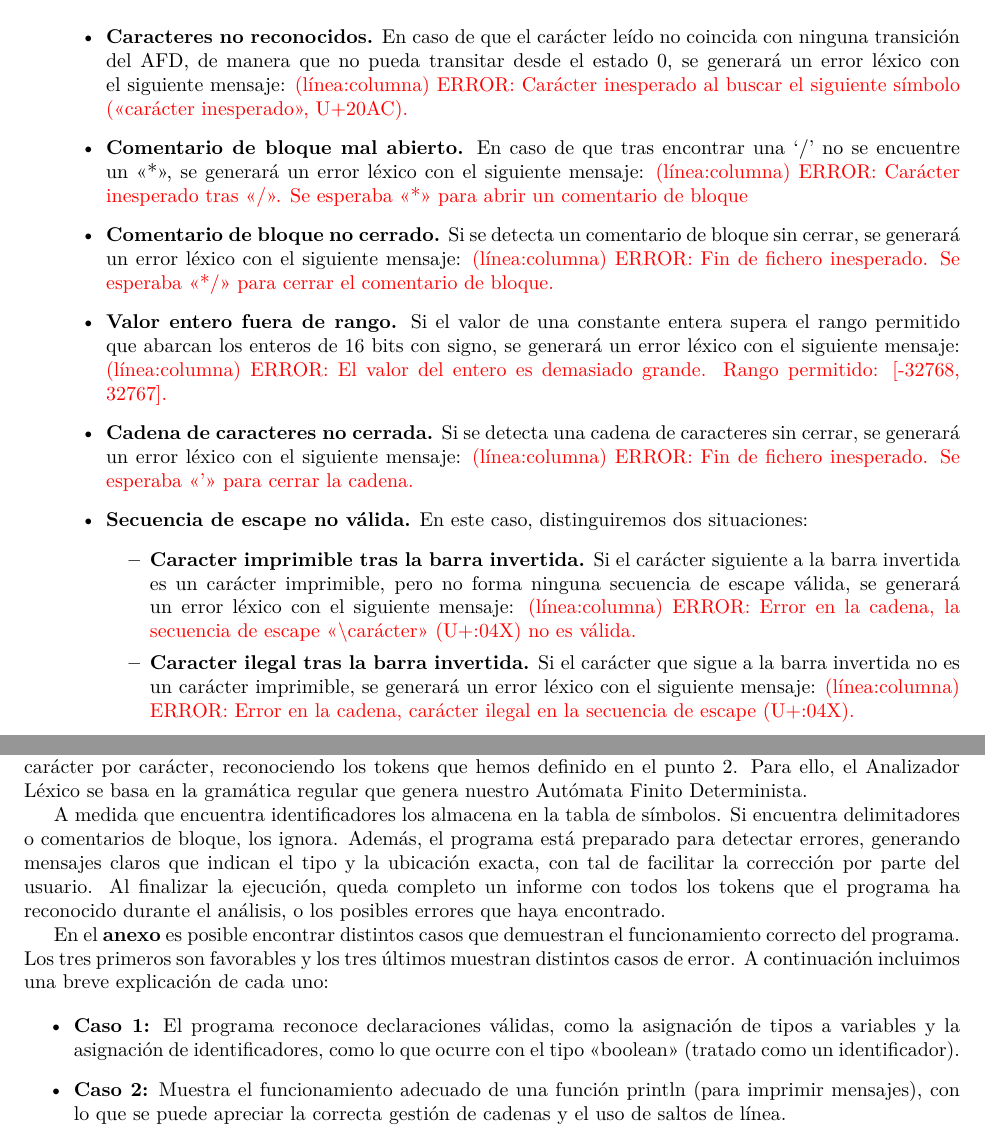
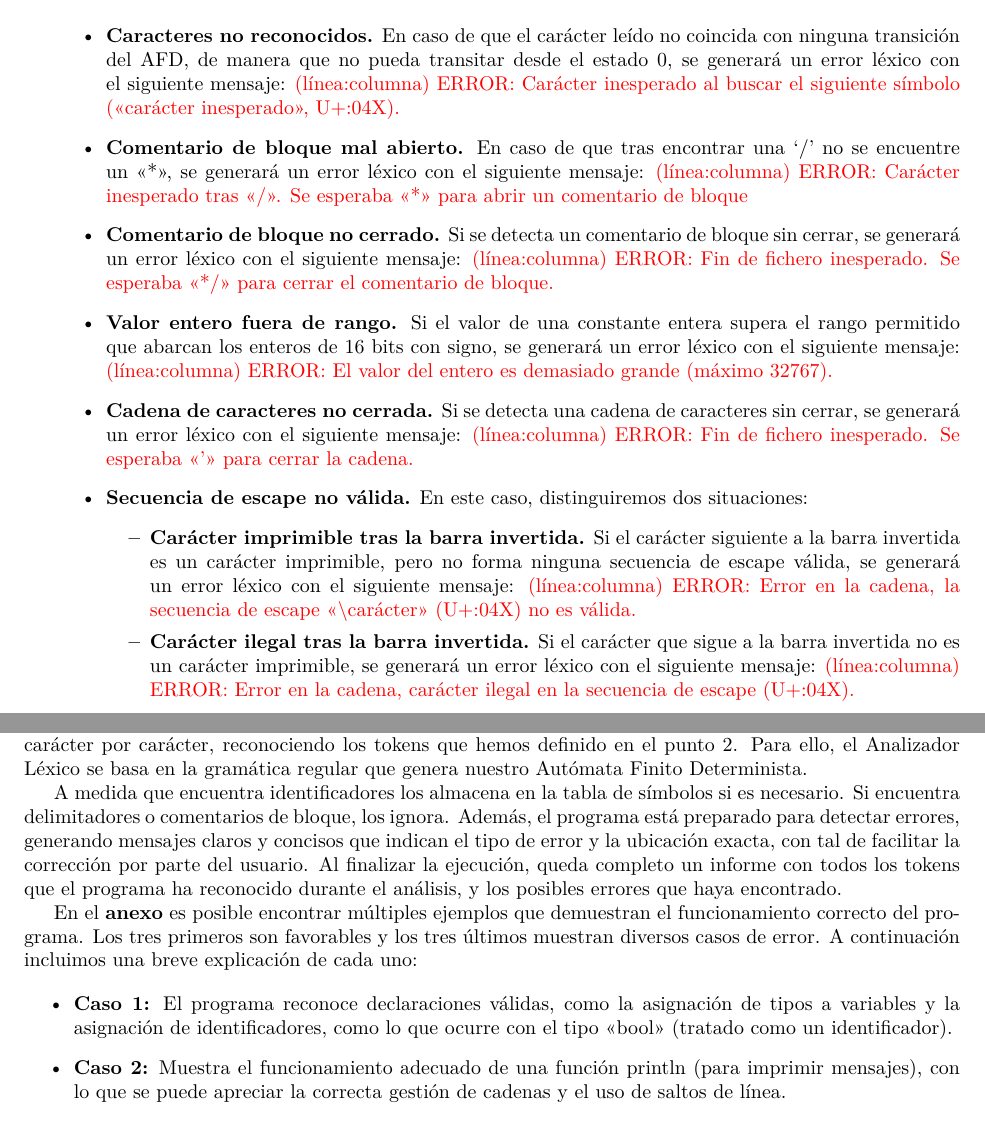
Before and after one commit to Pantareje/PDL, a LaTeX document (Memoria/Memoria.tex, which reads Memoria/Errores.tex): two parts of pages 5 and 6 of 10, joined at a grey line, cut so that both start at the same text. Compiled offline with XeLaTeX.

Commit message:
Jacobo gei. Teta.

```diff
--- a/Memoria/Errores.tex
+++ b/Memoria/Errores.tex
@@ -1,16 +1,16 @@
 Los casos de error posibles son todas aquellas transiciones no recogidas por nuestro AFD. En estos casos, se generará un error léxico y se informará al usuario de la existencia de un error en el código fuente, junto con el número de línea y columna en la que se ha detectado el mismo. A continuación, detallamos los errores que hemos identificado y los mensajes de error correspondientes a cada uno:\\
 \begin{itemize}[left=1cm]
-    \item \textbf{Caracteres no reconocidos.} En caso de que el carácter leído no coincida con ninguna transición del AFD, de manera que no pueda transitar desde el estado 0, se generará un error léxico con el siguiente mensaje: \textcolor{red}{(línea:columna) ERROR: Carácter inesperado al buscar el siguiente símbolo («carácter inesperado», U+20AC).}
+	\item \textbf{Caracteres no reconocidos.} En caso de que el carácter leído no coincida con ninguna transición del AFD, de manera que no pueda transitar desde el estado 0, se generará un error léxico con el siguiente mensaje: \textcolor{red}{(línea:columna) ERROR: Carácter inesperado al buscar el siguiente símbolo («carácter inesperado», U+{:04X}).}
     \item \textbf{Comentario de bloque mal abierto.} En caso de que tras encontrar una `/' no se encuentre un «*», se generará un error léxico con el siguiente mensaje: \textcolor{red}{(línea:columna) ERROR: Carácter inesperado tras «/». Se esperaba «*» para abrir un comentario de bloque}
     \item \textbf{Comentario de bloque no cerrado.} Si se detecta un comentario de bloque sin cerrar, se generará un error léxico con el siguiente mensaje: \textcolor{red}{(línea:columna) ERROR: Fin de fichero inesperado. Se esperaba «*/» para cerrar el comentario de bloque.}
-    \item \textbf{Valor entero fuera de rango.} Si el valor de una constante entera supera el rango permitido que abarcan los enteros de 16 bits con signo, se generará un error léxico con el siguiente mensaje: \textcolor{red}{(línea:columna) ERROR: El valor del entero es demasiado grande. Rango permitido: [-32768, 32767].}
+	\item \textbf{Valor entero fuera de rango.} Si el valor de una constante entera supera el rango permitido que abarcan los enteros de 16 bits con signo, se generará un error léxico con el siguiente mensaje: \textcolor{red}{(línea:columna) ERROR: El valor del entero es demasiado grande (máximo 32767).}
     \item \textbf{Cadena de caracteres no cerrada.} Si se detecta una cadena de caracteres sin cerrar, se generará un error léxico con el siguiente mensaje: \textcolor{red}{(línea:columna) ERROR: Fin de fichero inesperado. Se esperaba «'» para cerrar la cadena.}
     \item \textbf{Secuencia de escape no válida.} En este caso, distinguiremos dos situaciones:
     \begin{itemize}
-        \item \textbf{Caracter imprimible tras la barra invertida.} Si el carácter siguiente a la barra invertida es un carácter imprimible, pero no forma ninguna secuencia de escape válida, se generará un error léxico con el siguiente mensaje: \textcolor{red}{(línea:columna) ERROR: Error en la cadena, la secuencia de escape «\textbackslash carácter» (U+{:04X}) no es válida.}
-        \item \textbf{Caracter ilegal tras la barra invertida.} Si el carácter que sigue a la barra invertida no es un carácter imprimible, se generará un error léxico con el siguiente mensaje: \textcolor{red}{(línea:columna) ERROR: Error en la cadena, carácter ilegal en la secuencia de escape (U+{:04X}).}
+        \item \textbf{Carácter imprimible tras la barra invertida.} Si el carácter siguiente a la barra invertida es un carácter imprimible, pero no forma ninguna secuencia de escape válida, se generará un error léxico con el siguiente mensaje: \textcolor{red}{(línea:columna) ERROR: Error en la cadena, la secuencia de escape «\textbackslash carácter» (U+{:04X}) no es válida.}
+        \item \textbf{Carácter ilegal tras la barra invertida.} Si el carácter que sigue a la barra invertida no es un carácter imprimible, se generará un error léxico con el siguiente mensaje: \textcolor{red}{(línea:columna) ERROR: Error en la cadena, carácter ilegal en la secuencia de escape (U+{:04X}).}
     \end{itemize}
     \item \textbf{Carácter no permitido en la cadena.} Si se detecta un carácter no permitido en la cadena, como un salto de línea, se generará un error léxico con el siguiente mensaje: \textcolor{red}{(línea:columna) ERROR: Error en la cadena, carácter no permitido (U+{:04X}).}
     \item \textbf{Cadena de caracteres demasiado larga.} Si la longitud de la cadena supera los 64 caracteres, se generará un error léxico con el siguiente mensaje (donde x es el número de caracteres de la cadena): \textcolor{red}{(línea:columna) ERROR: La longitud de cadena excede el límite de 64 caracteres (x caracteres).}
-    \item \textbf{Operadores lógicos incorrectos.} En caso de haber un \verb!&! en lugar de \verb!&&! o un \verb!|! en lugar de \verb!||!, se generará un error léxico con el siguiente mensaje (donde op será \verb!&! o \verb!|!): \textcolor{red}{(línea:columna) ERROR: Se esperaba «op» después de «op» para formar un operador.}
+	\item \textbf{Operadores lógicos incorrectos.} En caso de haber un \verb!&! en lugar de \verb!&&! o un \verb!|! en lugar de \verb!||!, se generará un error léxico con el siguiente mensaje (donde op será \verb!&! o \verb!|!): \textcolor{red}{(línea:columna) ERROR: Se esperaba «op» después de «op» para formar un operador.}
 \end{itemize}
--- a/Memoria/Memoria.tex
+++ b/Memoria/Memoria.tex
@@ -98,12 +98,12 @@ Dado que en esta parte de la práctica solo se debe implementar el analizador l
 \section{Funcionamiento del programa}
 El programa que hemos elaborado comienza leyendo el código fuente que le proporcionamos. Lo analiza carácter por carácter, reconociendo los tokens que hemos definido en el punto 2. Para ello, el Analizador Léxico se basa en la gramática regular que genera nuestro Autómata Finito Determinista.
 
-A medida que encuentra identificadores los almacena en la tabla de símbolos. Si encuentra delimitadores o comentarios de bloque, los ignora. Además, el programa está preparado para detectar errores, generando mensajes claros que indican el tipo y la ubicación exacta, con tal de facilitar la corrección por parte del usuario. Al finalizar la ejecución, queda completo un informe con todos los tokens que el programa ha reconocido durante el análisis, o los posibles errores que haya encontrado.
+A medida que encuentra identificadores los almacena en la tabla de símbolos si es necesario. Si encuentra delimitadores o comentarios de bloque, los ignora. Además, el programa está preparado para detectar errores, generando mensajes claros y concisos que indican el tipo de error y la ubicación exacta, con tal de facilitar la corrección por parte del usuario. Al finalizar la ejecución, queda completo un informe con todos los tokens que el programa ha reconocido durante el análisis, y los posibles errores que haya encontrado.
 
-En el \textbf{anexo} es posible encontrar distintos casos que demuestran el funcionamiento correcto del programa. Los tres primeros son favorables y los tres últimos muestran distintos casos de error. A continuación incluimos una breve explicación de cada uno:
+En el \textbf{anexo} es posible encontrar múltiples ejemplos que demuestran el funcionamiento correcto del programa. Los tres primeros son favorables y los tres últimos muestran diversos casos de error. A continuación incluimos una breve explicación de cada uno:
 
 \begin{itemize}
-    \item \textbf{Caso 1:} El programa reconoce declaraciones válidas, como la asignación de tipos a variables y la asignación de identificadores, como lo que ocurre con el tipo «boolean» (tratado como un identificador).
+    \item \textbf{Caso 1:} El programa reconoce declaraciones válidas, como la asignación de tipos a variables y la asignación de identificadores, como lo que ocurre con el tipo «bool» (tratado como un identificador).
 
     \item \textbf{Caso 2:} Muestra el funcionamiento adecuado de una función println (para imprimir mensajes), con lo que se puede apreciar la correcta gestión de cadenas y el uso de saltos de línea.
 
```
Also changed, not shown: Memoria/Gramatica.tex (+1 -1 lines), Memoria/Memoria.pdf.
